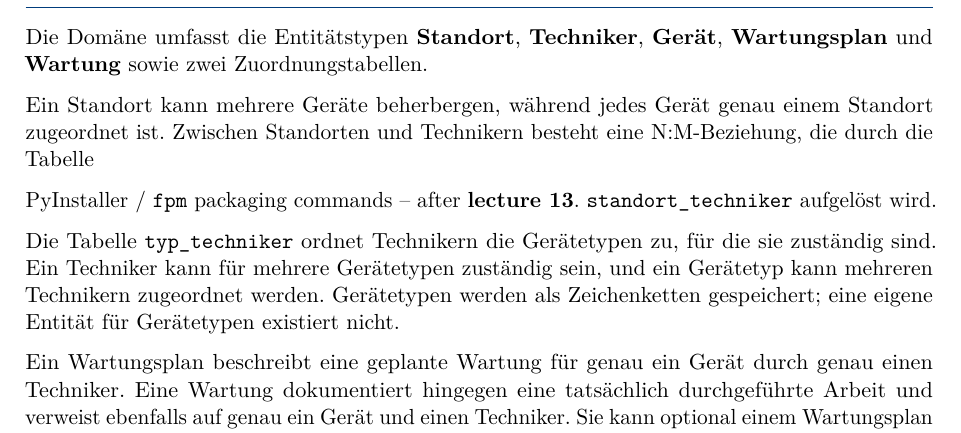
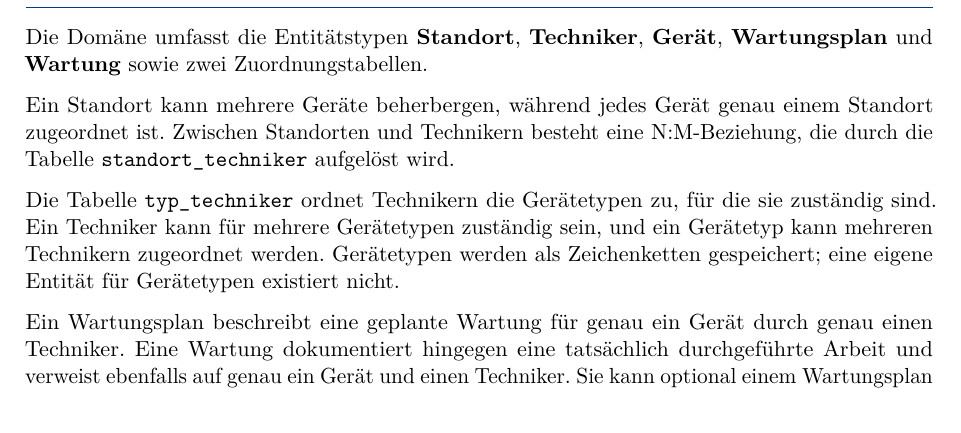
Before and after one commit to Niklas0511/DBMS_Project, a LaTeX problem sheet (Docu/example-documentation/documentation.tex): part of page 2 of 9, cut so that both start at the same text. Compiled offline with pdfLaTeX.

Commit message:
Fixed typo

```diff
--- a/Docu/example-documentation/documentation.tex
+++ b/Docu/example-documentation/documentation.tex
@@ -49,8 +49,7 @@ und \textbf{Wartung} sowie zwei Zuordnungstabellen.
 
 Ein Standort kann mehrere Geräte beherbergen, während jedes Gerät
 genau einem Standort zugeordnet ist. Zwischen Standorten und
-Technikern besteht eine N:M-Beziehung, die durch die Tabelle\item PyInstaller / \texttt{fpm} packaging commands -- after \textbf{lecture
-        13}.
+Technikern besteht eine N:M-Beziehung, die durch die Tabelle
 \texttt{standort\_techniker} aufgelöst wird.
 
 Die Tabelle \texttt{typ\_techniker} ordnet Technikern die Gerätetypen
```
